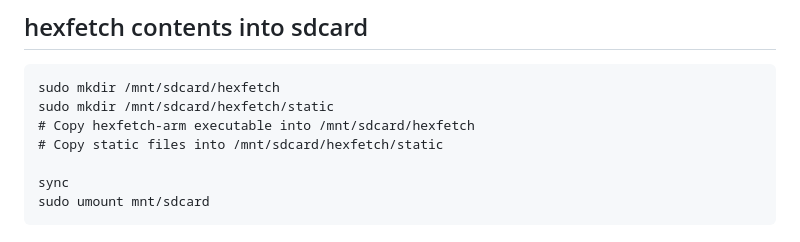
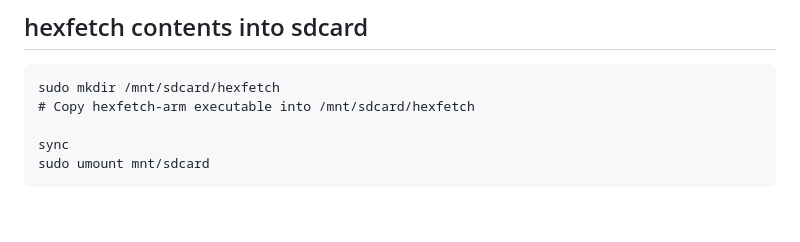
Before and after one commit to hiltar/hexfetch, a Markdown page: README.md, the part around the change. Drawn GitHub-style; blank space fills up the shorter version.

````diff
--- a/README.md
+++ b/README.md
@@ -57,9 +57,7 @@ sudo mv headless.apkovl.tar.gz /mnt/sdcard
 ## hexfetch contents into sdcard
 ```
 sudo mkdir /mnt/sdcard/hexfetch
-sudo mkdir /mnt/sdcard/hexfetch/static
 # Copy hexfetch-arm executable into /mnt/sdcard/hexfetch
-# Copy static files into /mnt/sdcard/hexfetch/static
 
 sync
 sudo umount mnt/sdcard
````
